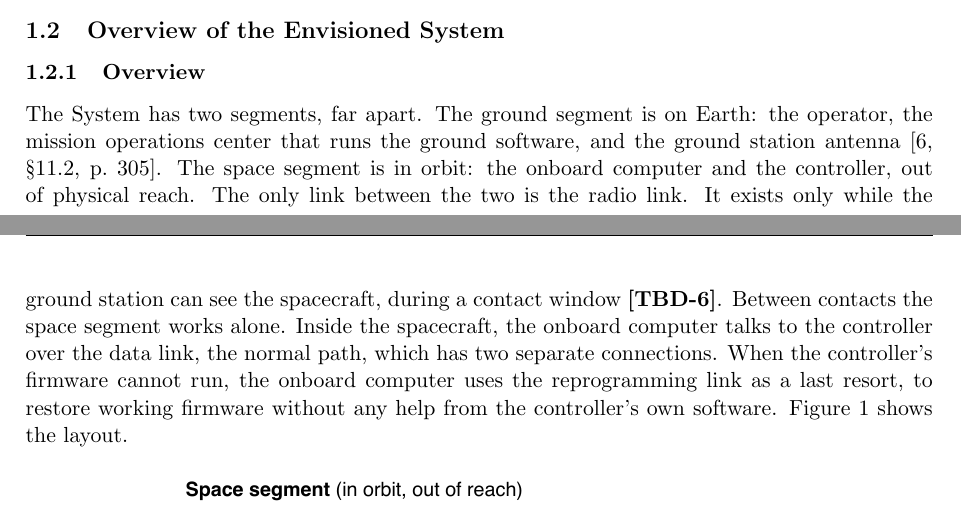
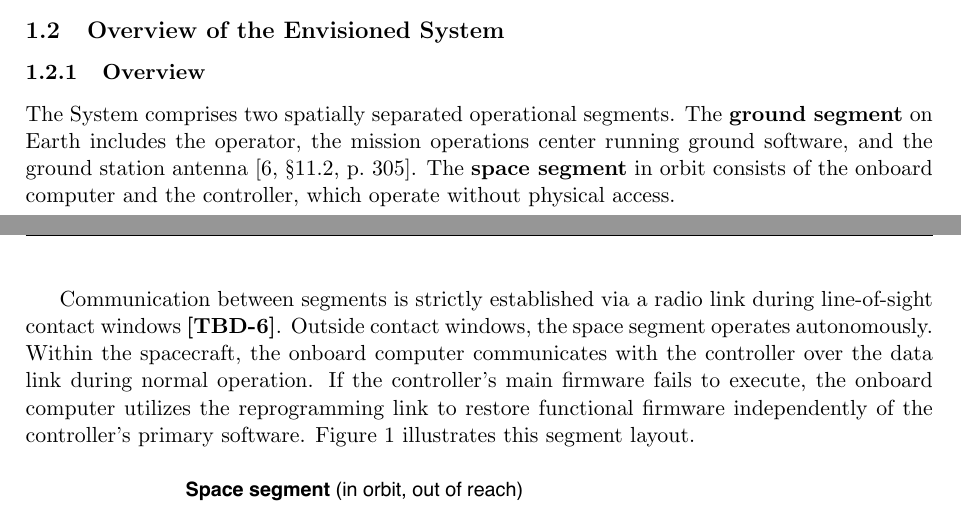
Before and after one commit to Tocki28/fail-safe-in-orbit-reprogramming, a LaTeX document (docs/conops/main.tex): two parts of pages 2 and 3 of 8, joined at a grey line, cut so that both start at the same text. Compiled offline with pdfLaTeX.

Commit message:
ConOps 1.2.1: author's overview text; icons at native proportions
The overview paragraph takes the author's wording (two spatially
separated segments; radio link only during line-of-sight contact
windows; data link for normal operation; reprogramming link restores
firmware independently of the controller's software), keeping the
NASA citation for the ground segment. Figure 1 icons use draw.io's
native proportions (user 46:50, PC 100:70, dish 90:100) with the
aspect ratio locked.

Co-Authored-By: Claude Opus 5.5 <noreply@anthropic.com>

```diff
--- a/docs/conops/main.tex
+++ b/docs/conops/main.tex
@@ -148,17 +148,20 @@ App.~C.\par}
 \subsection{Overview of the Envisioned System}
 
 \subsubsection{Overview}
-The System has two segments, far apart. The ground segment is on Earth: the
-operator, the mission operations center that runs the ground software, and the
-ground station antenna [6, \S11.2, p.~305]. The space segment is in orbit: the onboard
-computer and the controller, out of physical reach. The only
-link between the two is the radio link. It exists only while the ground station can
-see the spacecraft, during a contact window \tbd{window}. Between contacts the
-space segment works alone. Inside the spacecraft, the onboard computer talks to
-the controller over the data link, the normal path, which has two separate
-connections. When the controller's firmware cannot run, the onboard computer
-uses the reprogramming link as a last resort, to restore working firmware
-without any help from the controller's own software. Figure~\ref{fig:segments} shows the layout.
+The System comprises two spatially separated operational segments. The
+\textbf{ground segment} on Earth includes the operator, the mission operations
+center running ground software, and the ground station antenna
+[6, \S11.2, p.~305]. The \textbf{space segment} in orbit consists of the onboard
+computer and the controller, which operate without physical access.
+
+Communication between segments is strictly established via a radio link during
+line-of-sight contact windows \tbd{window}. Outside contact windows, the space
+segment operates autonomously. Within the spacecraft, the onboard computer
+communicates with the controller over the data link during normal operation.
+If the controller's main firmware fails to execute, the onboard computer
+utilizes the reprogramming link to restore functional firmware independently of
+the controller's primary software. Figure~\ref{fig:segments} illustrates this
+segment layout.
 
 \begin{figure}[H]
 \centering
```
Also changed, not shown: docs/conops/ConOps_Remote-Controller-Fail-Safe-Update_Iss1_Rev0_DRAFT.pdf, docs/conops/fig-segments.pdf, 1 other file.
